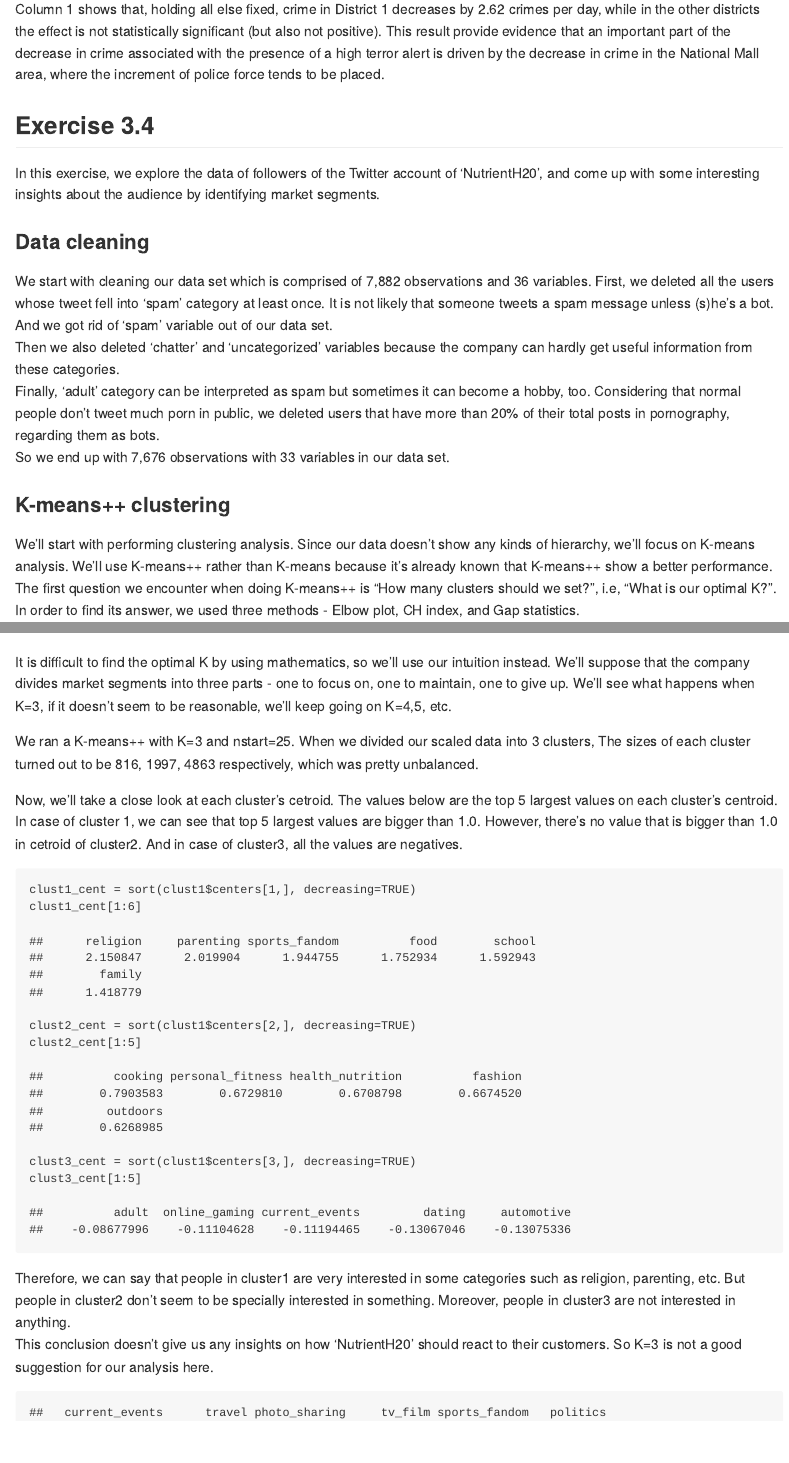
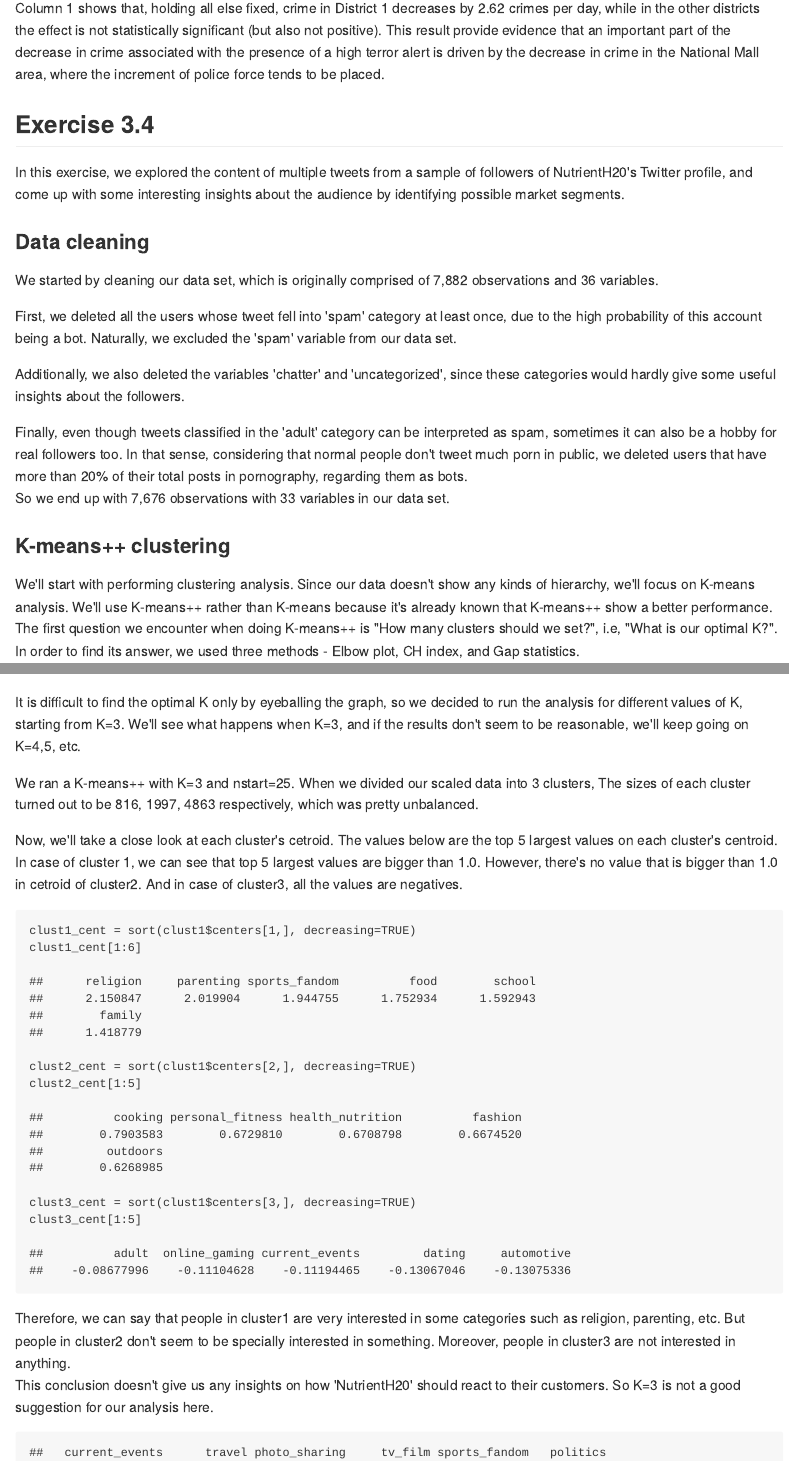
Before and after one commit to adhishluitel/Data-Mining-ECO395M-, an R Markdown document (HW3_final.Rmd): the page in a window 1100 px wide, from 9830 px down, and a second part further down, joined at a grey line. The pictures show the output file HW3_final.md that the author committed with the source, drawn offline in the style of GitHub.

Commit message:
change k

````diff
--- a/HW3_final.Rmd
+++ b/HW3_final.Rmd
@@ -434,13 +434,16 @@ soma<-soma[(soma$adult_ratio<0.2),]
 soma <- soma[,-c(1,2)]
 ```
 
-In this exercise, we explore the data of followers of the Twitter account of 'NutrientH20', and come up with some interesting insights about the audience by identifying market segments.
+In this exercise, we explored the content of multiple tweets from a sample of followers of NutrientH20's Twitter profile, and come up with some interesting insights about the audience by identifying possible market segments.
 
 ### Data cleaning
-We start with cleaning our data set which is comprised of 7,882 observations and 36 variables.
-First, we deleted all the users whose tweet fell into 'spam' category at least once. It is not likely that someone tweets a spam message unless (s)he's a bot. And we got rid of 'spam' variable out of our data set.
-Then we also deleted 'chatter' and 'uncategorized' variables because the company can hardly get useful information from these categories.
-Finally, 'adult' category can be interpreted as spam but sometimes it can become a hobby, too. Considering that normal people don't tweet much porn in public, we deleted users that have more than 20% of their total posts in pornography, regarding them as bots.
+We started by cleaning our data set, which is originally comprised of 7,882 observations and 36 variables.
+
+First, we deleted all the users whose tweet fell into 'spam' category at least once, due to the high probability of this account being a bot. Naturally, we excluded the 'spam' variable from our data set.
+
+Additionally, we also deleted the variables 'chatter' and 'uncategorized',  since these categories would hardly give some useful insights about the followers.
+
+Finally, even though tweets classified in the 'adult' category can be interpreted as spam, sometimes it can also be a hobby for real followers too. In that sense, considering that normal people don't tweet much porn in public, we deleted users that have more than 20% of their total posts in pornography, regarding them as bots.
 So we end up with 7,676 observations with 33 variables in our data set.
 
 ### K-means++ clustering
@@ -488,7 +491,7 @@ Finally, we can see our gap statistics diagram of our data below. However, We ca
 plot(soma_gap)
 ```
 
-It is difficult to find the optimal K by using mathematics, so we'll use our intuition instead. We'll suppose that the company divides market segments into three parts - one to focus on, one to maintain, one to give up. We'll see what happens when K=3, if it doesn't seem to be reasonable, we'll keep going on K=4,5, etc.
+It is difficult to find the optimal K only by eyeballing the graph, so we decided to run the analysis for different values of K, starting from K=3. We'll see what happens when K=3, and if the results don't seem to be reasonable, we'll keep going on K=4,5, etc.
 
 We ran a K-means++ with K=3 and nstart=25. When we divided our scaled data into 3 clusters, The sizes of each cluster turned out to be 816, 1997, 4863 respectively, which was pretty unbalanced.
 
````
Also changed, not shown: HW3_final.md, HW3_final.Rmd (11 more changed lines), 2 other files.
